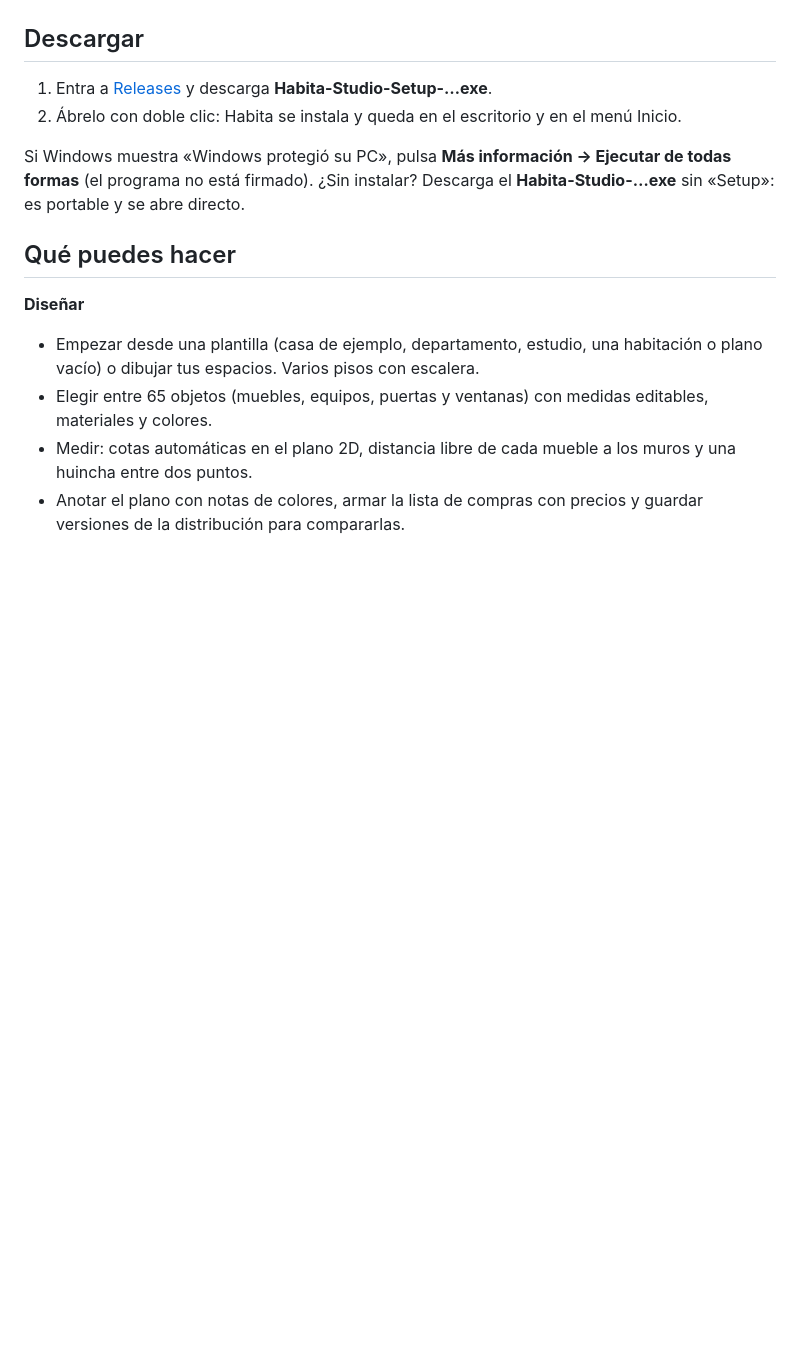
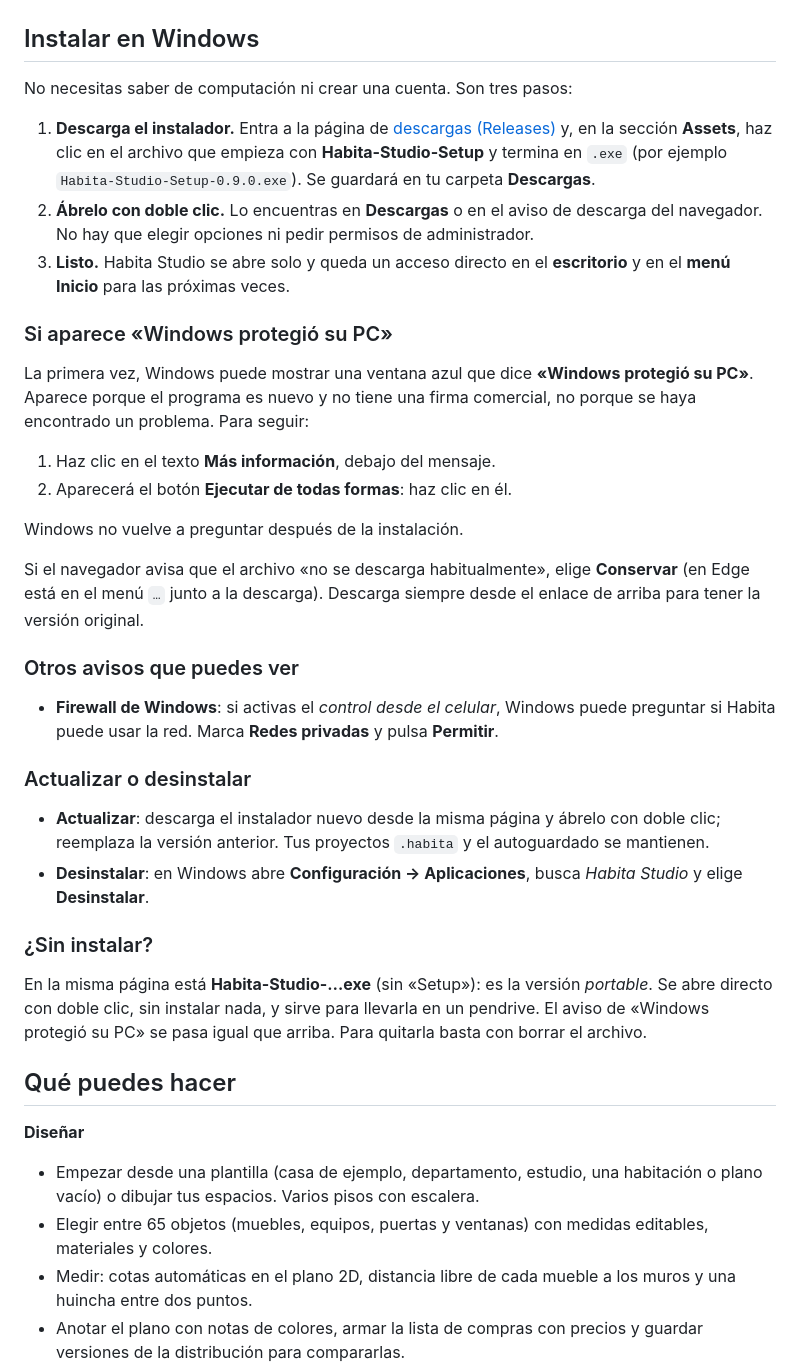
Before and after one commit to b3nj43lpr0/Habita, a Markdown page: README.md, the part around the change. GitHub-like rendering; blank space fills up the shorter version.

Commit message:
README: guía de instalación sencilla para Windows
Amplía la sección de descarga para alguien sin conocimientos técnicos:
descargar el instalador desde Releases, doble clic, cómo pasar el aviso
«Windows protegió su PC», otros avisos, actualizar, desinstalar y la
versión portable.

Co-Authored-By: Claude Opus 5.5 <noreply@anthropic.com>
Claude-Session: https://claude.ai/code/session_01CZ4AdSwkXT8DTJA1f8Fbua

```diff
--- a/README.md
+++ b/README.md
@@ -6,15 +6,52 @@ Funciona en tu computador, sin cuentas ni servicios en la nube.
 
 ![Maqueta 3D de Habita Studio](docs/capturas/maqueta-3d.jpg)
 
-## Descargar
+## Instalar en Windows
 
-1. Entra a [Releases](https://github.com/b3nj43lpr0/Habita/releases/latest) y descarga
-   **Habita-Studio-Setup-…exe**.
-2. Ábrelo con doble clic: Habita se instala y queda en el escritorio y en el menú Inicio.
+No necesitas saber de computación ni crear una cuenta. Son tres pasos:
 
-Si Windows muestra «Windows protegió su PC», pulsa **Más información → Ejecutar de todas
-formas** (el programa no está firmado). ¿Sin instalar? Descarga el **Habita-Studio-…exe** sin
-«Setup»: es portable y se abre directo.
+1. **Descarga el instalador.** Entra a la página de
+   [descargas (Releases)](https://github.com/b3nj43lpr0/Habita/releases/latest) y, en la
+   sección **Assets**, haz clic en el archivo que empieza con **Habita-Studio-Setup** y termina
+   en `.exe` (por ejemplo `Habita-Studio-Setup-0.9.0.exe`). Se guardará en tu carpeta
+   **Descargas**.
+2. **Ábrelo con doble clic.** Lo encuentras en **Descargas** o en el aviso de descarga del
+   navegador. No hay que elegir opciones ni pedir permisos de administrador.
+3. **Listo.** Habita Studio se abre solo y queda un acceso directo en el **escritorio** y en el
+   **menú Inicio** para las próximas veces.
+
+### Si aparece «Windows protegió su PC»
+
+La primera vez, Windows puede mostrar una ventana azul que dice **«Windows protegió su PC»**.
+Aparece porque el programa es nuevo y no tiene una firma comercial, no porque se haya encontrado
+un problema. Para seguir:
+
+1. Haz clic en el texto **Más información**, debajo del mensaje.
+2. Aparecerá el botón **Ejecutar de todas formas**: haz clic en él.
+
+Windows no vuelve a preguntar después de la instalación.
+
+Si el navegador avisa que el archivo «no se descarga habitualmente», elige **Conservar** (en
+Edge está en el menú `…` junto a la descarga). Descarga siempre desde el enlace de arriba para
+tener la versión original.
+
+### Otros avisos que puedes ver
+
+- **Firewall de Windows**: si activas el *control desde el celular*, Windows puede preguntar si
+  Habita puede usar la red. Marca **Redes privadas** y pulsa **Permitir**.
+
+### Actualizar o desinstalar
+
+- **Actualizar**: descarga el instalador nuevo desde la misma página y ábrelo con doble clic;
+  reemplaza la versión anterior. Tus proyectos `.habita` y el autoguardado se mantienen.
+- **Desinstalar**: en Windows abre **Configuración → Aplicaciones**, busca *Habita Studio* y
+  elige **Desinstalar**.
+
+### ¿Sin instalar?
+
+En la misma página está **Habita-Studio-…exe** (sin «Setup»): es la versión *portable*. Se
+abre directo con doble clic, sin instalar nada, y sirve para llevarla en un pendrive. El aviso
+de «Windows protegió su PC» se pasa igual que arriba. Para quitarla basta con borrar el archivo.
 
 ## Qué puedes hacer
 
```
